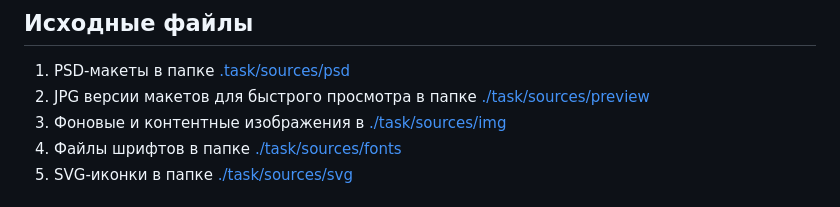
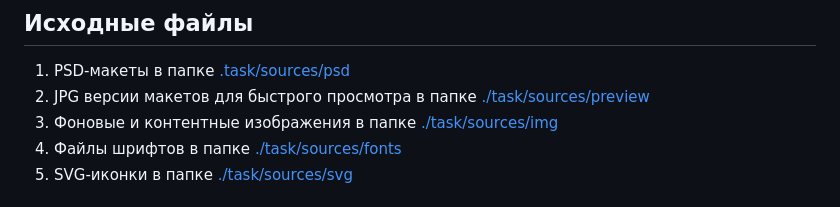
Before and after one commit to selivados/3_Coursework_Noemi, a Markdown page: README.md, the part around one of its changes. GitHub-like rendering.

```diff
--- a/README.md
+++ b/README.md
@@ -39,7 +39,7 @@
 
 1. PSD-макеты в папке [.task/sources/psd](./task/sources/psd)
 2. JPG версии макетов для быстрого просмотра в папке [./task/sources/preview](./task/sources/preview/)
-3. Фоновые и контентные изображения в [./task/sources/img](./task/sources/img/)
+3. Фоновые и контентные изображения в папке [./task/sources/img](./task/sources/img/)
 4. Файлы шрифтов в папке [./task/sources/fonts](./task/sources/fonts/)
 5. SVG-иконки в папке [./task/sources/svg](./task/sources/svg/)
 
```
Also changed, not shown: other parts of README.md (+1 -1 lines), task/requirements_step-2.md (+1 -1 lines).
